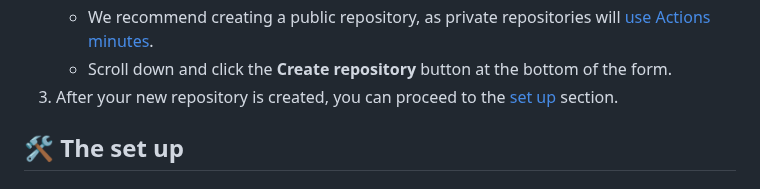
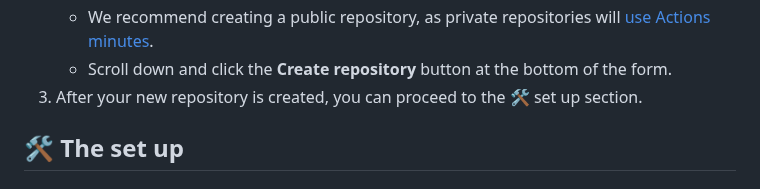
Before and after one commit to skills/secure-code-game, a Markdown page: README.md, the part around the change. Rendered like a GitHub page.

Commit message:
Fixes issue with linking the set up section

```diff
--- a/README.md
+++ b/README.md
@@ -51,7 +51,7 @@ _A GitHub Security Lab initiative, providing an in-repo learning experience, whe
    - For owner, choose your personal account or an organization to host the repository.
    - We recommend creating a public repository, as private repositories will [use Actions minutes](https://docs.github.com/en/billing/managing-billing-for-github-actions/about-billing-for-github-actions).
    - Scroll down and click the **Create repository** button at the bottom of the form.
-1. After your new repository is created, you can proceed to the [set up](#-the-set-up) section.
+1. After your new repository is created, you can proceed to the 🛠️ set up section.
 
 ## 🛠️ The set up
 
```
